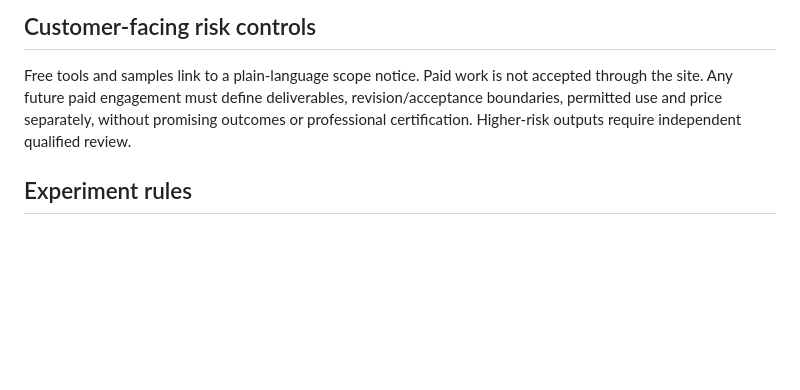
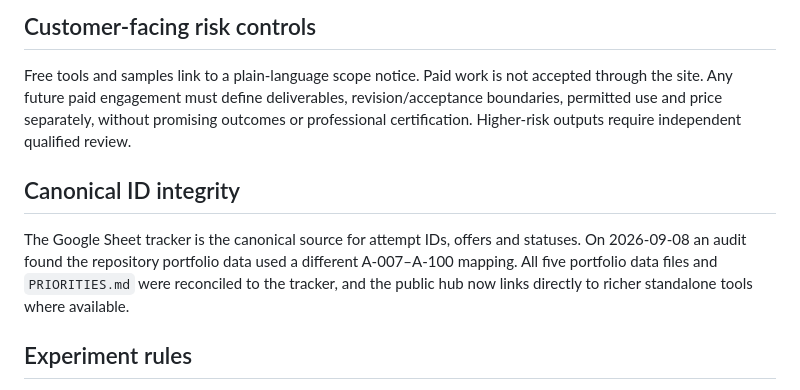
Before and after one commit to 100project26-pixel/plainwork-tools, a Markdown page: README.md, the part around the change. Rendered like a GitHub page; blank space fills up the shorter version.

Commit message:
Document canonical attempt ID reconciliation

```diff
--- a/README.md
+++ b/README.md
@@ -43,6 +43,10 @@ A-006 produced the main portfolio lesson used for later attempts: generic calcul
 
 Free tools and samples link to a plain-language scope notice. Paid work is not accepted through the site. Any future paid engagement must define deliverables, revision/acceptance boundaries, permitted use and price separately, without promising outcomes or professional certification. Higher-risk outputs require independent qualified review.
 
+## Canonical ID integrity
+
+The Google Sheet tracker is the canonical source for attempt IDs, offers and statuses. On 2026-09-08 an audit found the repository portfolio data used a different A-007–A-100 mapping. All five portfolio data files and `PRIORITIES.md` were reconciled to the tracker, and the public hub now links directly to richer standalone tools where available.
+
 ## Experiment rules
 
 - Spend ceiling: **$0 CAD**.
```
